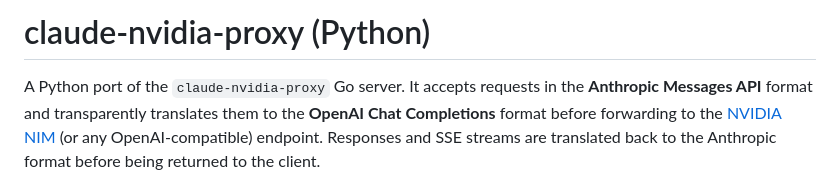
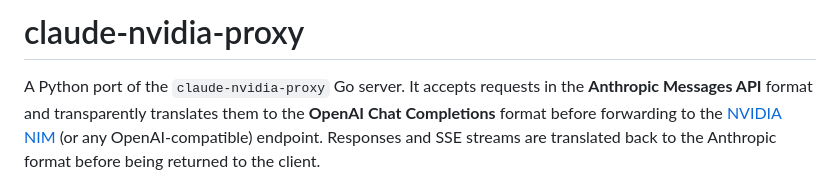
Before and after one commit to iung1012/nvidia-claude-proxy, a Markdown page: README.md, the part around the change. GitHub-like rendering.

Commit message:
Update project title in README
Removed Python specification from the project title in README.

```diff
--- a/README.md
+++ b/README.md
@@ -1,4 +1,4 @@
-# claude-nvidia-proxy (Python)
+# claude-nvidia-proxy
 
 A Python port of the `claude-nvidia-proxy` Go server. It accepts requests in the **Anthropic Messages API** format and transparently translates them to the **OpenAI Chat Completions** format before forwarding to the [NVIDIA NIM](https://integrate.api.nvidia.com) (or any OpenAI-compatible) endpoint. Responses and SSE streams are translated back to the Anthropic format before being returned to the client.
 
```
